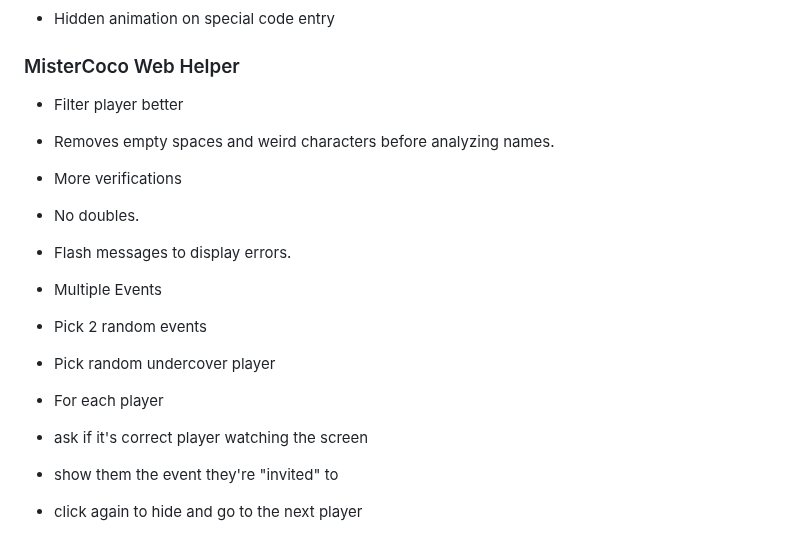
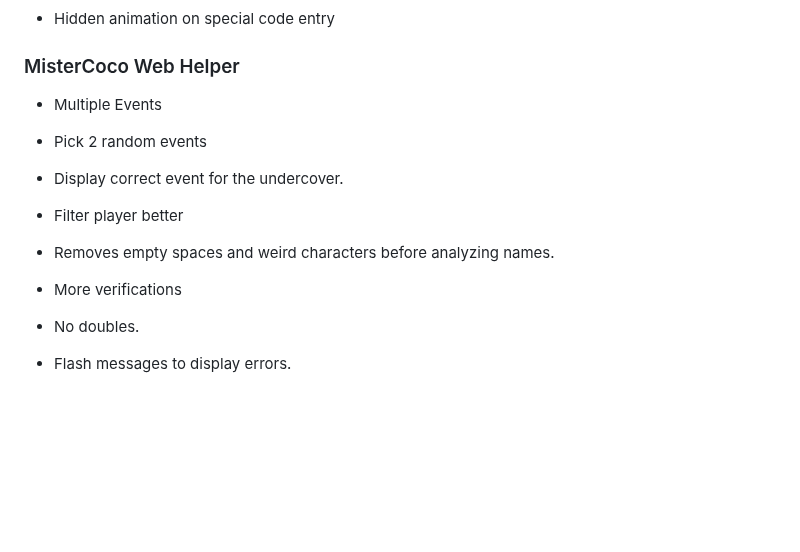
Before and after one commit to rekky1aws/wii-menu-recreation, a Markdown page: TODO.md, the part around the change. GitHub-like rendering; blank space fills up the shorter version.

Commit message:
TODO Update

```diff
--- a/TODO.md
+++ b/TODO.md
@@ -175,16 +175,13 @@
  + Hidden animation on special code entry
 
 ### MisterCoco Web Helper
+ + Multiple Events
+ + Pick 2 random events
+
+ + Display correct event for the undercover.
+
  + Filter player better
   + Removes empty spaces and weird characters before analyzing names.
  + More verifications
   + No doubles.
  + Flash messages to display errors.
-
- + Multiple Events
- + Pick 2 random events
- + Pick random undercover player
- + For each player
-  + ask if it's correct player watching the screen
-  + show them the event they're "invited" to
-  + click again to hide and go to the next player
```
